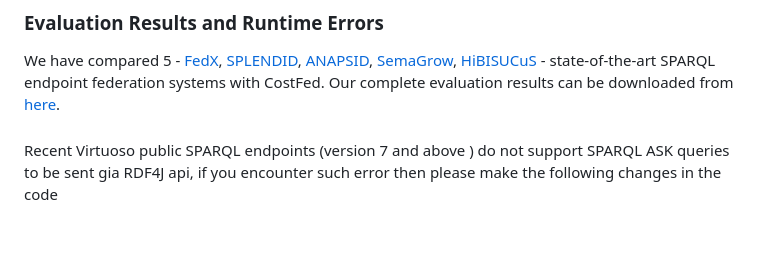
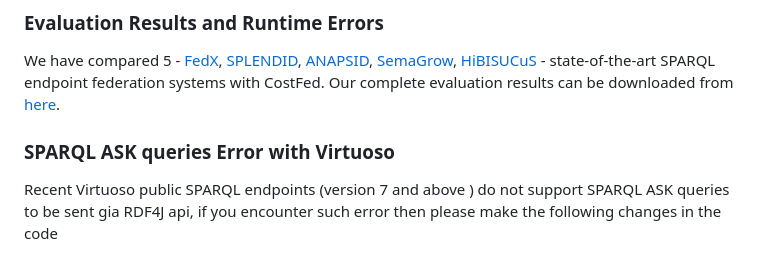
Before and after one commit to dice-group/CostFed, a Markdown page: README.md, the part around the change printed below. Rendered like a GitHub page; blank space fills up the shorter version.

```diff
--- a/README.md
+++ b/README.md
@@ -45,7 +46,8 @@ All the datasets and corresponding virtuoso SPARQL endpoints can be downloaded f
 We have compared 5 - [FedX](https://www.mpi-inf.mpg.de/~khose/publications/ISWC2011.pdf ), [SPLENDID](http://ceur-ws.org/Vol-782/GoerlitzAndStaab_COLD2011.pdf ), [ANAPSID](http://link.springer.com/chapter/10.1007%2F978-3-642-25073-6_2#page-1 ), [SemaGrow](http://dl.acm.org/citation.cfm?id=2814886),
 [HiBISUCuS](http://svn.aksw.org/papers/2014/HiBISCuS_ESWC/public.pdf) - state-of-the-art SPARQL endpoint federation systems with CostFed. Our complete evaluation results can be downloaded from [here](https://github.com/AKSW/CostFed/blob/master/Results.xlsx).
 
-###
+### SPARQL ASK queries Error with Virtuoso
+
 Recent Virtuoso public SPARQL endpoints (version 7 and above ) do not support SPARQL ASK queries to be sent gia RDF4J api, if you encounter such error then please make the following changes in the code
 
 package package com.fluidops.fedx.evaluation;
```
Also changed, not shown: other parts of README.md (+1 -0 lines).
